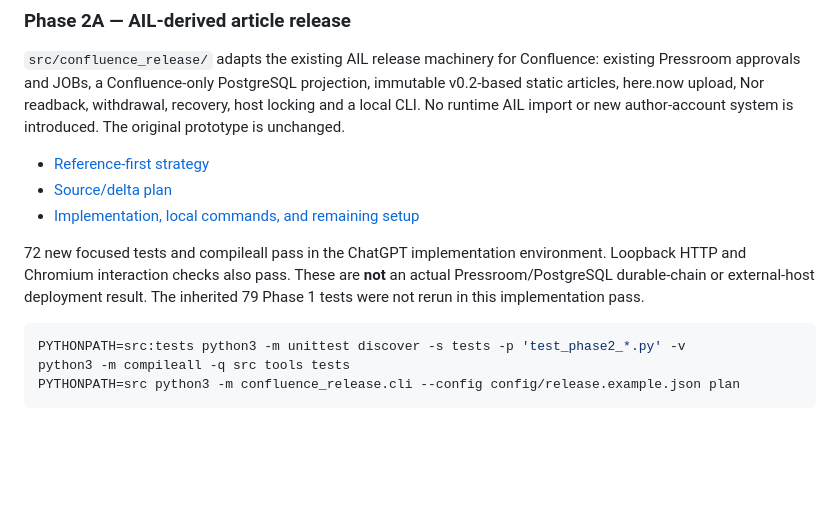
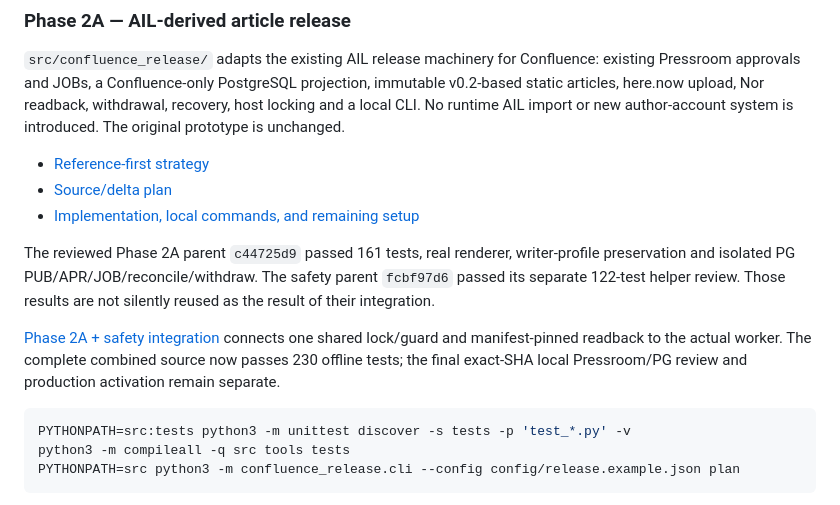
Before and after one commit to CreamyCappuccino/Mizuki-Confluence, a Markdown page: README.md, the part around the change. GitHub-like rendering; blank space fills up the shorter version.

Commit message:
assemble: link combined safety integration and distinguish evidence

````diff
--- a/README.md
+++ b/README.md
@@ -33,13 +33,18 @@ new author-account system is introduced. The original prototype is unchanged.
 - [Source/delta plan](docs/CONFLUENCE_PHASE2A_PLAN.md)
 - [Implementation, local commands, and remaining setup](docs/CONFLUENCE_PHASE2A_IMPLEMENTATION.md)
 
-72 new focused tests and compileall pass in the ChatGPT implementation environment.
-Loopback HTTP and Chromium interaction checks also pass. These are **not** an
-actual Pressroom/PostgreSQL durable-chain or external-host deployment result.
-The inherited 79 Phase 1 tests were not rerun in this implementation pass.
+The reviewed Phase 2A parent `c44725d9` passed 161 tests, real renderer,
+writer-profile preservation and isolated PG PUB/APR/JOB/reconcile/withdraw.
+The safety parent `fcbf97d6` passed its separate 122-test helper review. Those
+results are not silently reused as the result of their integration.
+
+[Phase 2A + safety integration](docs/CONFLUENCE_PHASE2A_SAFETY_INTEGRATION.md)
+connects one shared lock/guard and manifest-pinned readback to the actual worker.
+The complete combined source now passes 230 offline tests; the final exact-SHA
+local Pressroom/PG review and production activation remain separate.
 
 ```sh
-PYTHONPATH=src:tests python3 -m unittest discover -s tests -p 'test_phase2_*.py' -v
+PYTHONPATH=src:tests python3 -m unittest discover -s tests -p 'test_*.py' -v
 python3 -m compileall -q src tools tests
 PYTHONPATH=src python3 -m confluence_release.cli --config config/release.example.json plan
 ```
````
